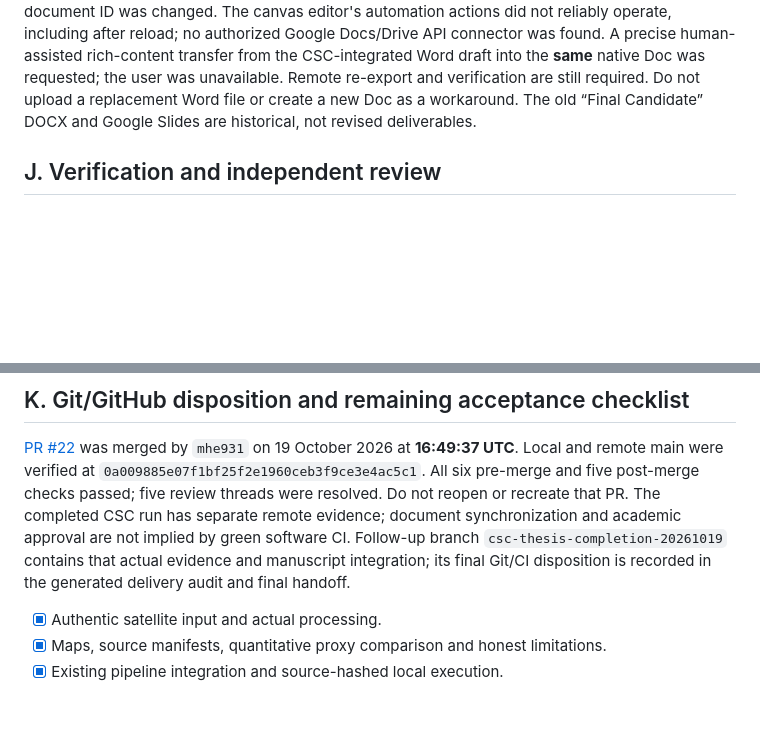
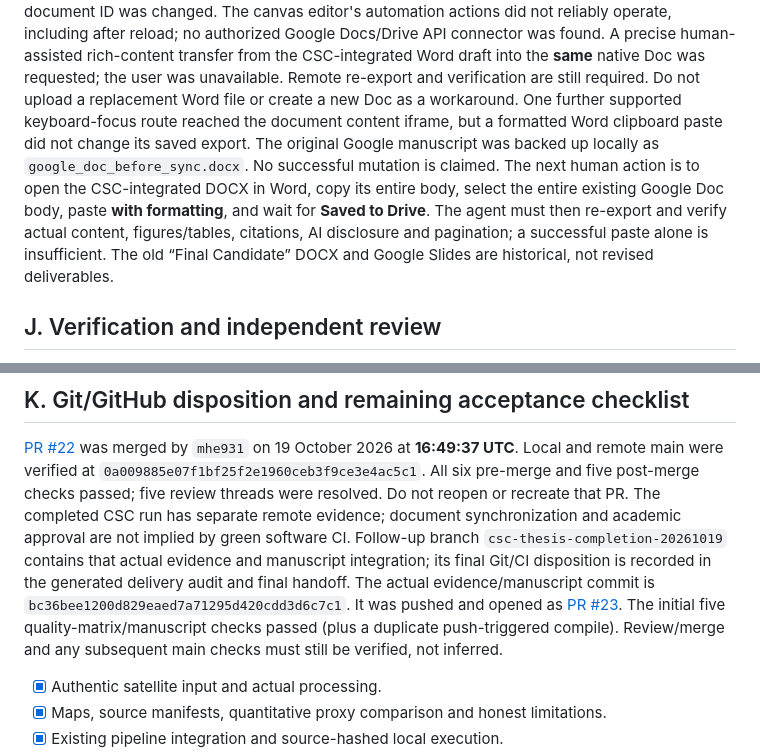
Before and after one commit to mhe931/kvarken, a Markdown page: docs/THESIS_DELIVERY_REPORT_20261019.md, 2 parts joined by grey strips. Rendered like a GitHub page; blank space fills up the shorter version.

Commit message:
docs: record CSC integration PR and exact document handoff
Record the backed-up Google manuscript, verified ineffective clipboard attempt, and precise same-document transfer needed for synchronization. Link the actual evidence commit and follow-up PR without claiming an unfinished merge or academic acceptance.

Co-authored-by: Copilot <223556219+Copilot@users.noreply.github.com>

```diff
--- a/docs/THESIS_DELIVERY_REPORT_20261019.md
+++ b/docs/THESIS_DELIVERY_REPORT_20261019.md
@@ -263,6 +263,13 @@ Docs/Drive API connector was found. A precise human-assisted rich-content transf
 the CSC-integrated Word draft into the **same** native Doc was requested; the user was
 unavailable. Remote re-export and verification are still required. Do not upload a replacement Word file
 or create a new Doc as a workaround.
+One further supported keyboard-focus route reached the document content iframe, but a
+formatted Word clipboard paste did not change its saved export. The original Google
+manuscript was backed up locally as `google_doc_before_sync.docx`. No successful mutation
+is claimed. The next human action is to open the CSC-integrated DOCX in Word, copy its
+entire body, select the entire existing Google Doc body, paste **with formatting**, and
+wait for **Saved to Drive**. The agent must then re-export and verify actual content,
+figures/tables, citations, AI disclosure and pagination; a successful paste alone is insufficient.
 The old “Final Candidate” DOCX and Google Slides are historical, not revised deliverables.
 
 ## J. Verification and independent review
@@ -301,6 +308,10 @@ The completed CSC run has separate remote evidence; document synchronization and
 approval are not implied by green software CI. Follow-up branch
 `csc-thesis-completion-20261019` contains that actual evidence and manuscript integration;
 its final Git/CI disposition is recorded in the generated delivery audit and final handoff.
+The actual evidence/manuscript commit is `bc36bee1200d829eaed7a71295d420cdd3d6c7c1`.
+It was pushed and opened as [PR #23](https://github.com/mhe931/kvarken/pull/23).
+The initial five quality-matrix/manuscript checks passed (plus a duplicate push-triggered
+compile). Review/merge and any subsequent main checks must still be verified, not inferred.
 
 - [x] Authentic satellite input and actual processing.
 - [x] Maps, source manifests, quantitative proxy comparison and honest limitations.
```
